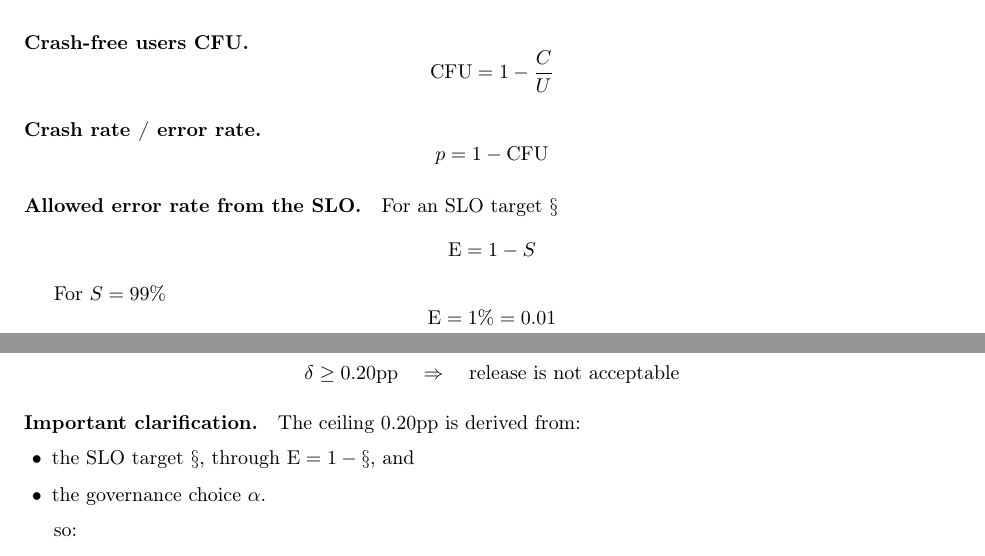
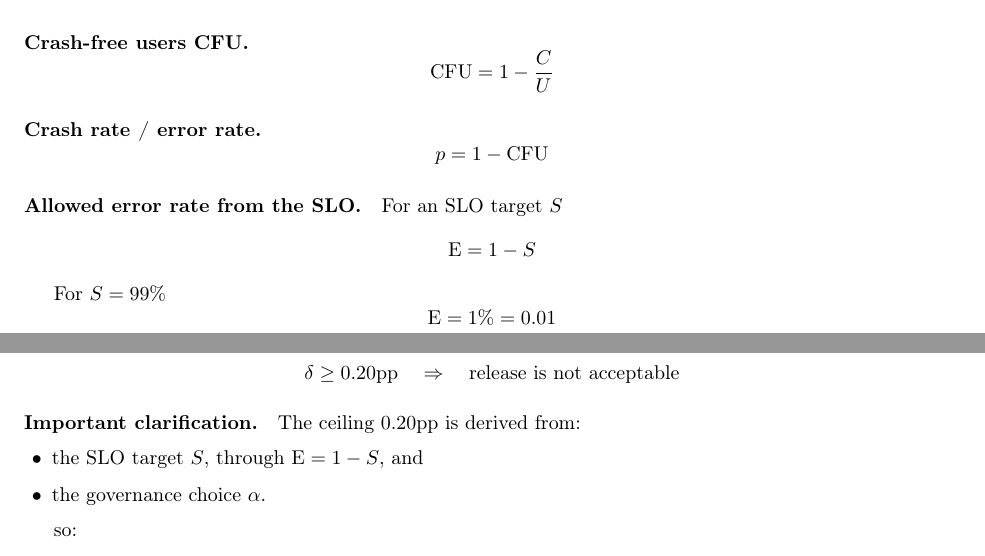
Before and after one commit to janselv/jupyter-notebooks, a LaTeX paper (slo/apps_slo.tex): two parts of pages 1 and 2 of 9, joined at a grey line, cut so that both start at the same text. Compiled offline with pdfLaTeX.

Commit message:
Fix app slos

```diff
--- a/slo/apps_slo.tex
+++ b/slo/apps_slo.tex
@@ -72,7 +72,7 @@ p = 1 - \CFU
 \]
 
 \paragraph{Allowed error rate from the SLO.}
-For an SLO target $\S$
+For an SLO target $S$
 \[
 \E = 1 - S
 \]
@@ -157,7 +157,7 @@ This is the core \textbf{policy ceiling}:
 \paragraph{Important clarification.}
 The ceiling $0.20\pp$ is derived from:
 \begin{itemize}[leftmargin=1.4em]
-    \item the SLO target $\S$, through $\E = 1 - \S$, and
+    \item the SLO target $S$, through $\E = 1 - S$, and
     \item the governance choice $\alpha$.
 \end{itemize}
 
```
Also changed, not shown: slo/apps_slo.tex (2 more changed lines).
